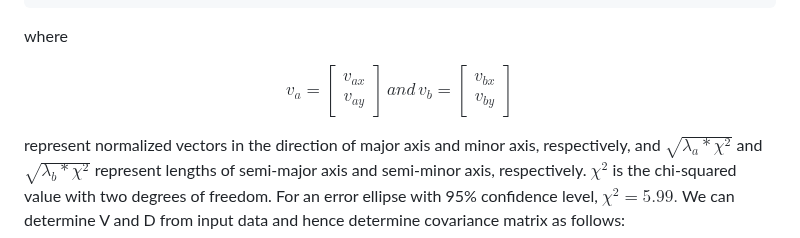
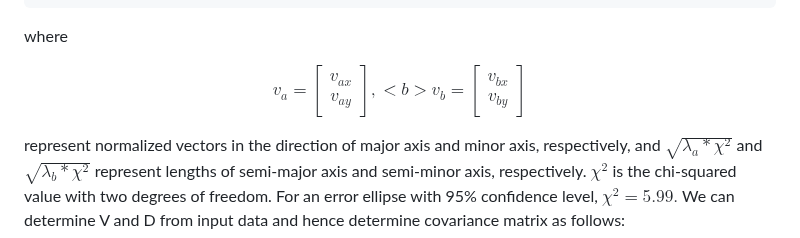
Before and after one commit to buzz7290/Combine-Error-Ellipses, a Markdown page: readme.md, the part around the change. GitHub-like rendering.

```diff
--- a/readme.md
+++ b/readme.md
@@ -57,7 +57,7 @@ where
 $$v_{a}=\begin{bmatrix}
 v_{ax} \\
 v_{ay}
-\end{bmatrix} \,and \,v_{b}=\begin{bmatrix} v_{bx} \\
+\end{bmatrix}, <b> v_{b}=\begin{bmatrix} v_{bx} \\
 v_{by}
 \end{bmatrix}$$
 
```
